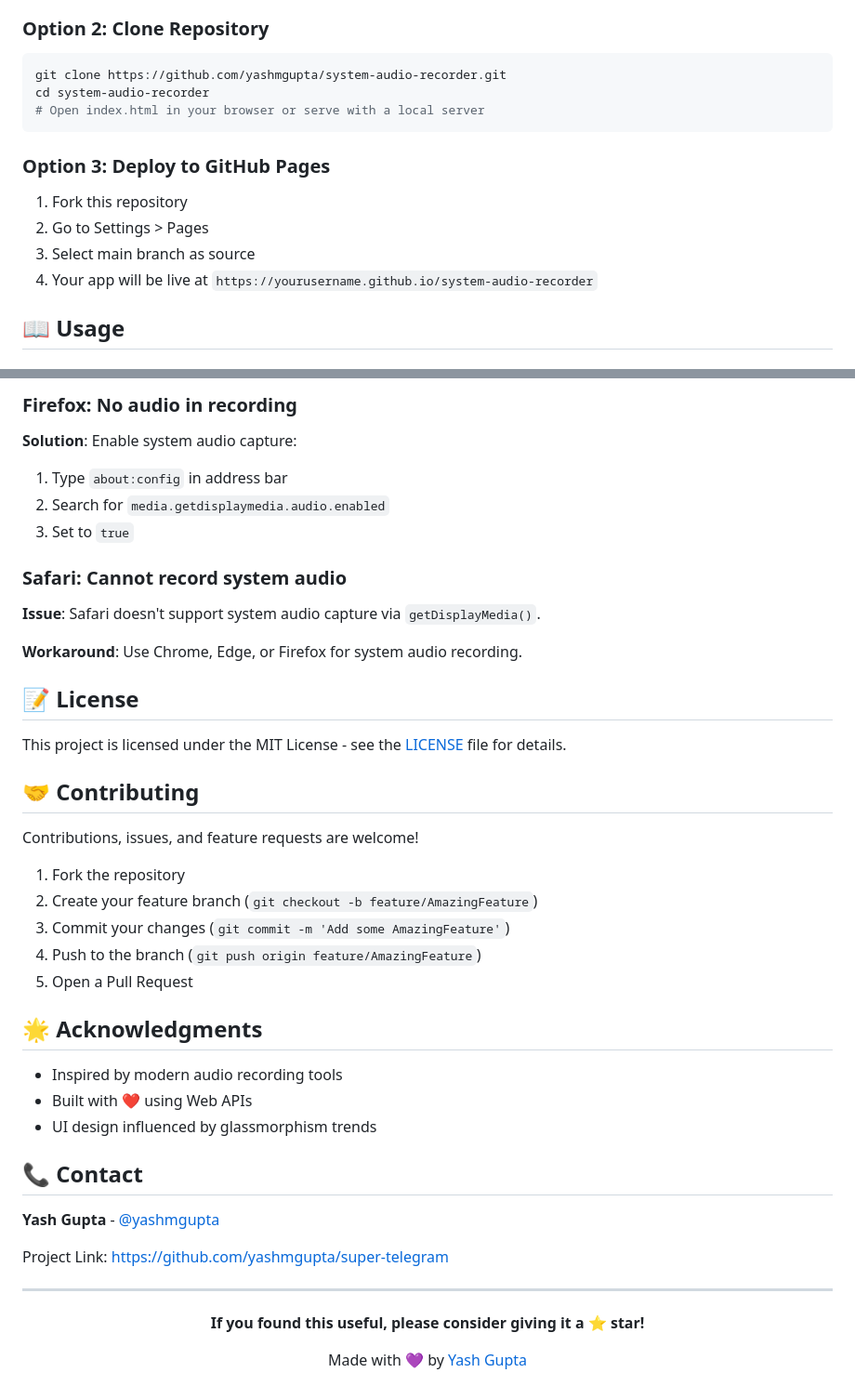
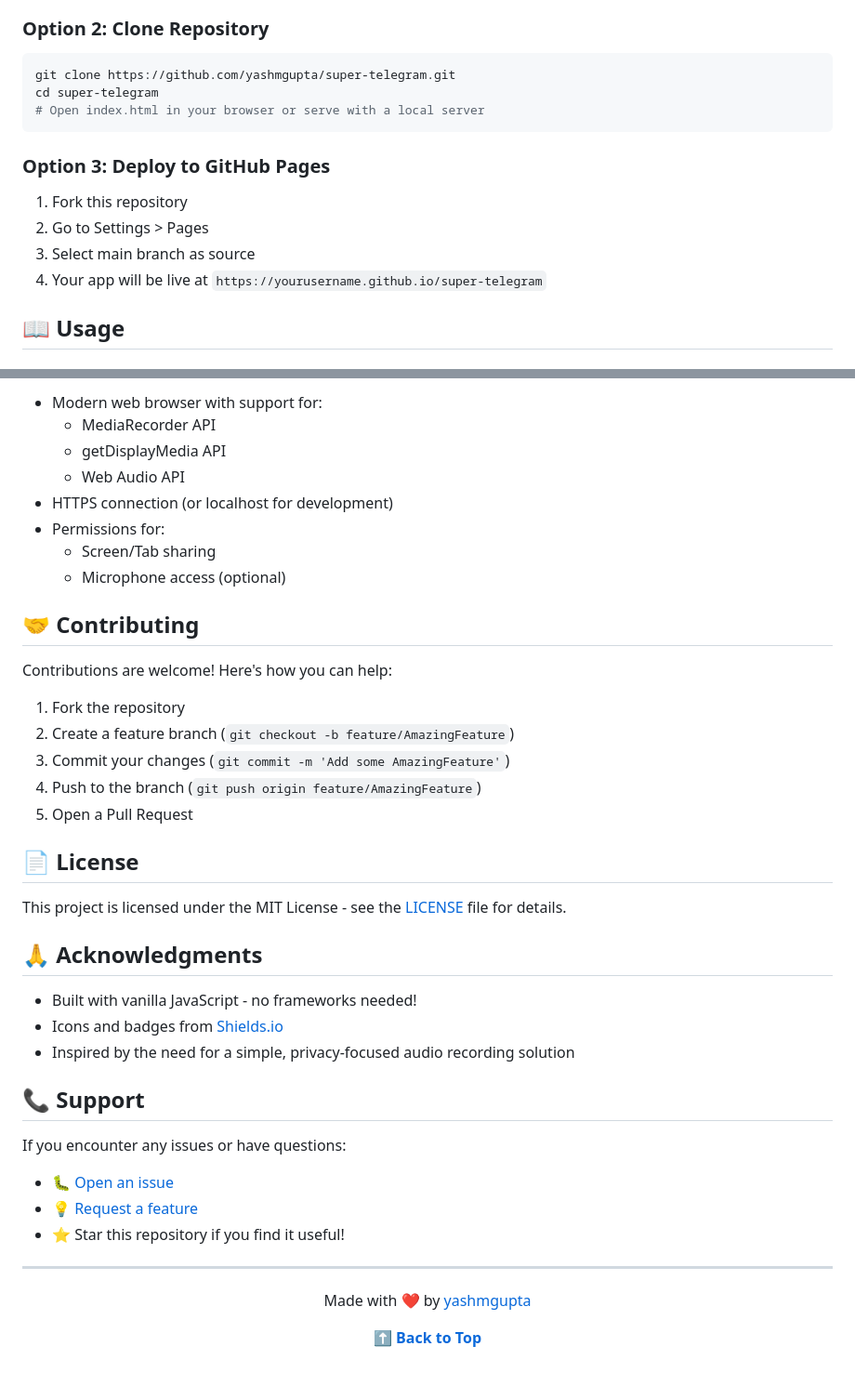
Before and after one commit to yashmgupta/super-telegram, a Markdown page: README.md, 2 parts joined by grey strips. Shown at 93% size. Rendered like a GitHub page.

````diff
--- a/README.md
+++ b/README.md
@@ -40,8 +40,8 @@
 ### Option 2: Clone Repository
 
 ```bash
-git clone https://github.com/yashmgupta/system-audio-recorder.git
-cd system-audio-recorder
+git clone https://github.com/yashmgupta/super-telegram.git
+cd super-telegram
 # Open index.html in your browser or serve with a local server
 ```
 
@@ -50,7 +50,7 @@ cd system-audio-recorder
 1. Fork this repository
 2. Go to Settings > Pages
 3. Select main branch as source
-4. Your app will be live at `https://yourusername.github.io/system-audio-recorder`
+4. Your app will be live at `https://yourusername.github.io/super-telegram`
 
 ## 📖 Usage
 
@@ -144,48 +107,46 @@ const options = {
-### Firefox: No audio in recording
-
-**Solution**: Enable system audio capture:
-1. Type `about:config` in address bar
-2. Search for `media.getdisplaymedia.audio.enabled`
-3. Set to `true`
-
-### Safari: Cannot record system audio
-
-**Issue**: Safari doesn't support system audio capture via `getDisplayMedia()`.
-
-**Workaround**: Use Chrome, Edge, or Firefox for system audio recording.
-
-## 📝 License
-
-This project is licensed under the MIT License - see the [LICENSE](LICENSE) file for details.
+- Modern web browser with support for:
+  - MediaRecorder API
+  - getDisplayMedia API
+  - Web Audio API
+- HTTPS connection (or localhost for development)
+- Permissions for:
+  - Screen/Tab sharing
+  - Microphone access (optional)
 
 ## 🤝 Contributing
 
-Contributions, issues, and feature requests are welcome!
+Contributions are welcome! Here's how you can help:
 
 1. Fork the repository
-2. Create your feature branch (`git checkout -b feature/AmazingFeature`)
+2. Create a feature branch (`git checkout -b feature/AmazingFeature`)
 3. Commit your changes (`git commit -m 'Add some AmazingFeature'`)
 4. Push to the branch (`git push origin feature/AmazingFeature`)
 5. Open a Pull Request
 
-## 🌟 Acknowledgments
+## 📄 License
 
-- Inspired by modern audio recording tools
-- Built with ❤️ using Web APIs
-- UI design influenced by glassmorphism trends
+This project is licensed under the MIT License - see the [LICENSE](LICENSE) file for details.
 
-## 📞 Contact
+## 🙏 Acknowledgments
 
-**Yash Gupta** - [@yashmgupta](https://github.com/yashmgupta)
+- Built with vanilla JavaScript - no frameworks needed!
+- Icons and badges from [Shields.io](https://shields.io)
+- Inspired by the need for a simple, privacy-focused audio recording solution
 
-Project Link: [https://github.com/yashmgupta/super-telegram](https://github.com/yashmgupta/super-telegram)
+## 📞 Support
+
+If you encounter any issues or have questions:
+
+- 🐛 [Open an issue](https://github.com/yashmgupta/super-telegram/issues)
+- 💡 [Request a feature](https://github.com/yashmgupta/super-telegram/issues/new)
+- ⭐ Star this repository if you find it useful!
 
 ---
 
 <div align="center">
 
-**If you found this useful, please consider giving it a ⭐ star!**
+Made with ❤️ by [yashmgupta](https://github.com/yashmgupta)
 
-Made with 💜 by [Yash Gupta](https://github.com/yashmgupta)
+**[⬆ Back to Top](#-super-telegram)**
 
 </div>
````
Also changed, not shown: other parts of README.md (+19 -56 lines).
